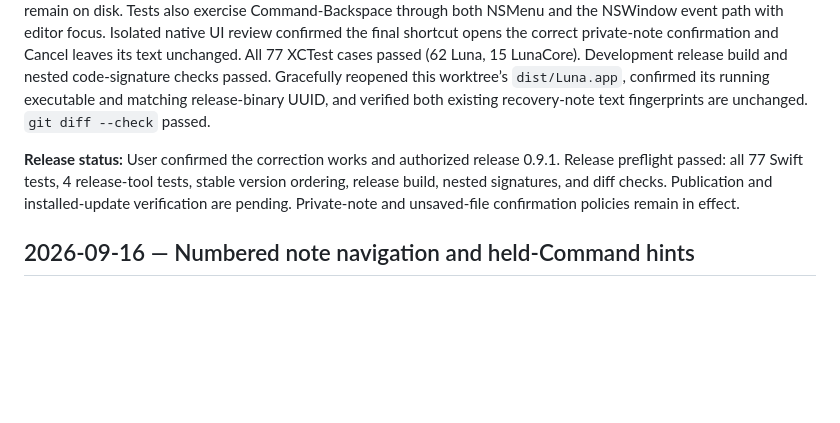
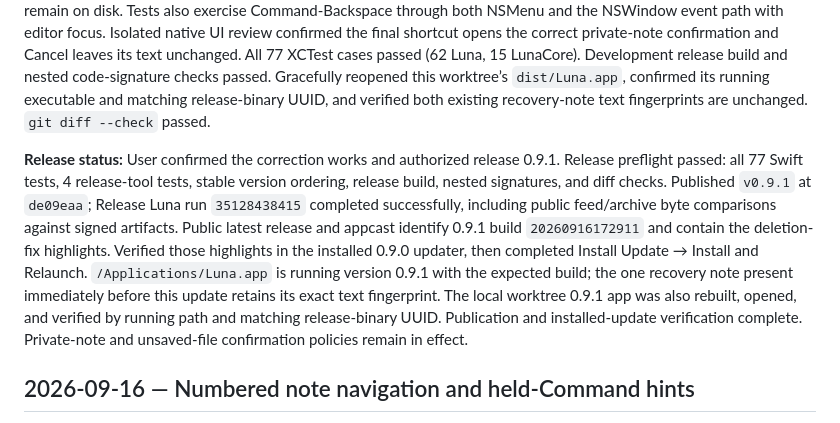
Before and after one commit to elishaterada/luna, a Markdown page: docs/llm-changelog.md, the part around the change. Rendered like a GitHub page; blank space fills up the shorter version.

Commit message:
Record Luna 0.9.1 release and installed update verification

```diff
--- a/docs/llm-changelog.md
+++ b/docs/llm-changelog.md
@@ -12,7 +12,7 @@ This log starts with the September 13, 2026 editor changes. Earlier shipped feat
 
 **Verification:** The original no-right-click regression failed before the targeting correction and passed afterward; the native key-equivalent test likewise failed before its binding correction. A real pop-up menu tracking test invokes the ellipsis button for an unselected clean file and verifies only that target closes, selected note remains selected, and file contents remain on disk. Tests also exercise Command-Backspace through both NSMenu and the NSWindow event path with editor focus. Isolated native UI review confirmed the final shortcut opens the correct private-note confirmation and Cancel leaves its text unchanged. All 77 XCTest cases passed (62 Luna, 15 LunaCore). Development release build and nested code-signature checks passed. Gracefully reopened this worktree’s `dist/Luna.app`, confirmed its running executable and matching release-binary UUID, and verified both existing recovery-note text fingerprints are unchanged. `git diff --check` passed.
 
-**Release status:** User confirmed the correction works and authorized release 0.9.1. Release preflight passed: all 77 Swift tests, 4 release-tool tests, stable version ordering, release build, nested signatures, and diff checks. Publication and installed-update verification are pending. Private-note and unsaved-file confirmation policies remain in effect.
+**Release status:** User confirmed the correction works and authorized release 0.9.1. Release preflight passed: all 77 Swift tests, 4 release-tool tests, stable version ordering, release build, nested signatures, and diff checks. Published `v0.9.1` at `de09eaa`; Release Luna run `35128438415` completed successfully, including public feed/archive byte comparisons against signed artifacts. Public latest release and appcast identify 0.9.1 build `20260916172911` and contain the deletion-fix highlights. Verified those highlights in the installed 0.9.0 updater, then completed Install Update → Install and Relaunch. `/Applications/Luna.app` is running version 0.9.1 with the expected build; the one recovery note present immediately before this update retains its exact text fingerprint. The local worktree 0.9.1 app was also rebuilt, opened, and verified by running path and matching release-binary UUID. Publication and installed-update verification complete. Private-note and unsaved-file confirmation policies remain in effect.
 
 ## 2026-09-16 — Numbered note navigation and held-Command hints
 
```
